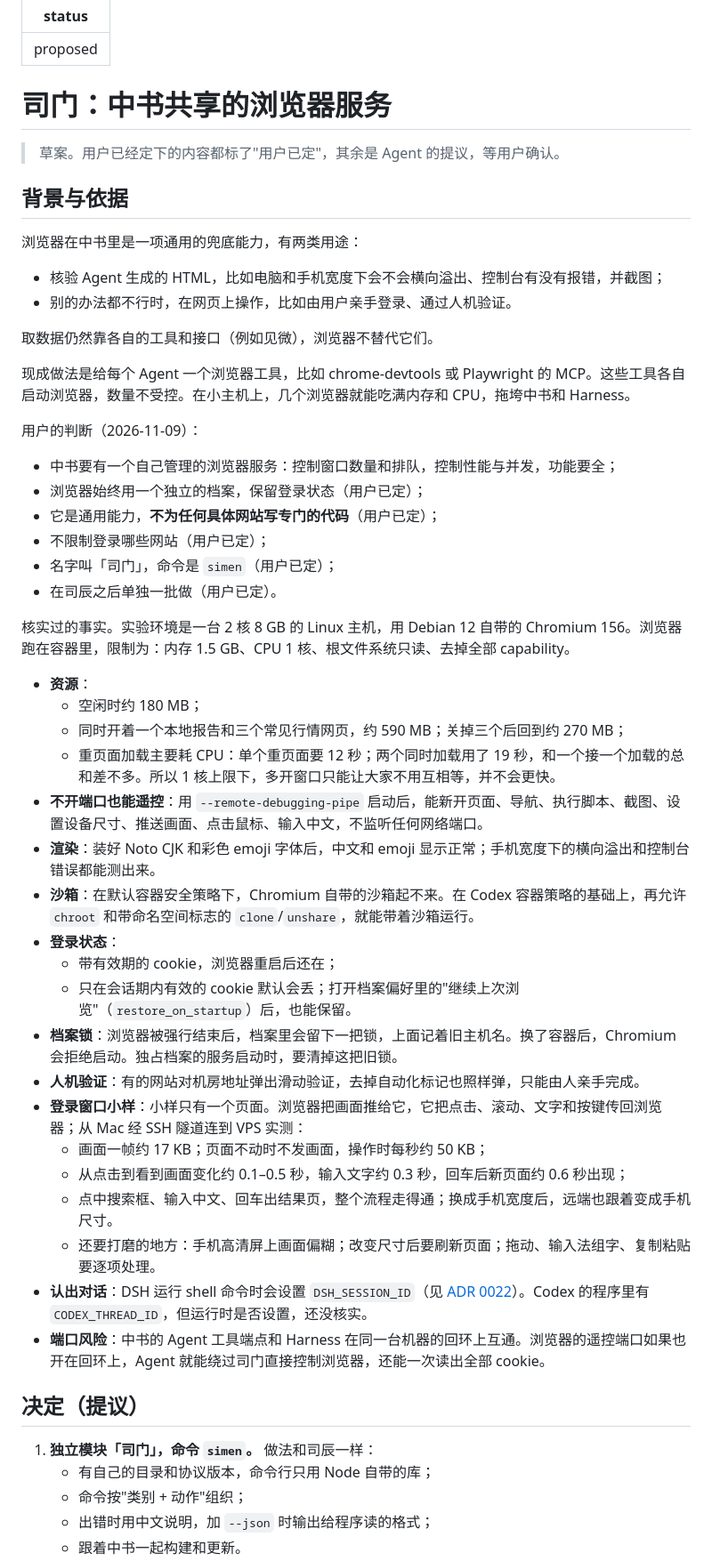
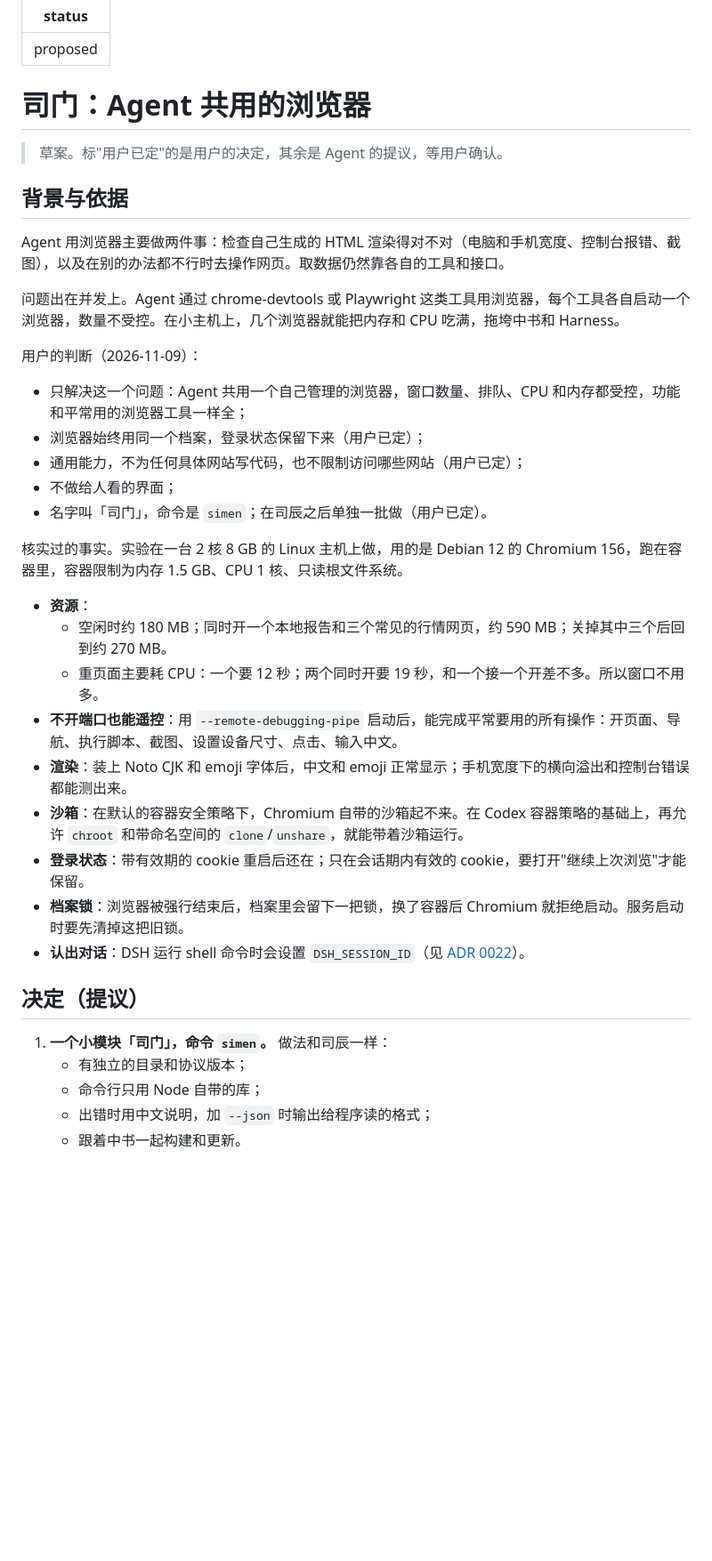
Before and after one commit to Lanbasara/zhongshu, a Markdown page: docs/adr/0023-simen-browser-service.md, the part around one of its changes. Shown at 89% size. GitHub-like rendering; blank space fills up the shorter version.

```diff
--- a/docs/adr/0023-simen-browser-service.md
+++ b/docs/adr/0023-simen-browser-service.md
@@ -2,55 +2,39 @@
 status: proposed
 ---
 
-# 司门：中书共享的浏览器服务
+# 司门：Agent 共用的浏览器
 
-> 草案。用户已经定下的内容都标了"用户已定"，其余是 Agent 的提议，等用户确认。
+> 草案。标"用户已定"的是用户的决定，其余是 Agent 的提议，等用户确认。
 
 ## 背景与依据
 
-浏览器在中书里是一项通用的兜底能力，有两类用途：
+Agent 用浏览器主要做两件事：检查自己生成的 HTML 渲染得对不对（电脑和手机宽度、控制台报错、截图），以及在别的办法都不行时去操作网页。取数据仍然靠各自的工具和接口。
 
-- 核验 Agent 生成的 HTML，比如电脑和手机宽度下会不会横向溢出、控制台有没有报错，并截图；
-- 别的办法都不行时，在网页上操作，比如由用户亲手登录、通过人机验证。
-
-取数据仍然靠各自的工具和接口（例如见微），浏览器不替代它们。
-
-现成做法是给每个 Agent 一个浏览器工具，比如 chrome-devtools 或 Playwright 的 MCP。这些工具各自启动浏览器，数量不受控。在小主机上，几个浏览器就能吃满内存和 CPU，拖垮中书和 Harness。
+问题出在并发上。Agent 通过 chrome-devtools 或 Playwright 这类工具用浏览器，每个工具各自启动一个浏览器，数量不受控。在小主机上，几个浏览器就能把内存和 CPU 吃满，拖垮中书和 Harness。
 
 用户的判断（2026-11-09）：
-- 中书要有一个自己管理的浏览器服务：控制窗口数量和排队，控制性能与并发，功能要全；
-- 浏览器始终用一个独立的档案，保留登录状态（用户已定）；
-- 它是通用能力，**不为任何具体网站写专门的代码**（用户已定）；
-- 不限制登录哪些网站（用户已定）；
-- 名字叫「司门」，命令是 `simen`（用户已定）；
-- 在司辰之后单独一批做（用户已定）。
+- 只解决这一个问题：Agent 共用一个自己管理的浏览器，窗口数量、排队、CPU 和内存都受控，功能和平常用的浏览器工具一样全；
+- 浏览器始终用同一个档案，登录状态保留下来（用户已定）；
+- 通用能力，不为任何具体网站写代码，也不限制访问哪些网站（用户已定）；
+- 不做给人看的界面；
+- 名字叫「司门」，命令是 `simen`；在司辰之后单独一批做（用户已定）。
 
-核实过的事实。实验环境是一台 2 核 8 GB 的 Linux 主机，用 Debian 12 自带的 Chromium 156。浏览器跑在容器里，限制为：内存 1.5 GB、CPU 1 核、根文件系统只读、去掉全部 capability。
+核实过的事实。实验在一台 2 核 8 GB 的 Linux 主机上做，用的是 Debian 12 的 Chromium 156，跑在容器里，容器限制为内存 1.5 GB、CPU 1 核、只读根文件系统。
 
 - **资源**：
-  - 空闲时约 180 MB；
-  - 同时开着一个本地报告和三个常见行情网页，约 590 MB；关掉三个后回到约 270 MB；
-  - 重页面加载主要耗 CPU：单个重页面要 12 秒；两个同时加载用了 19 秒，和一个接一个加载的总和差不多。所以 1 核上限下，多开窗口只能让大家不用互相等，并不会更快。
-- **不开端口也能遥控**：用 `--remote-debugging-pipe` 启动后，能新开页面、导航、执行脚本、截图、设置设备尺寸、推送画面、点击鼠标、输入中文，不监听任何网络端口。
-- **渲染**：装好 Noto CJK 和彩色 emoji 字体后，中文和 emoji 显示正常；手机宽度下的横向溢出和控制台错误都能测出来。
-- **沙箱**：在默认容器安全策略下，Chromium 自带的沙箱起不来。在 Codex 容器策略的基础上，再允许 `chroot` 和带命名空间标志的 `clone`/`unshare`，就能带着沙箱运行。
-- **登录状态**：
-  - 带有效期的 cookie，浏览器重启后还在；
-  - 只在会话期内有效的 cookie 默认会丢；打开档案偏好里的"继续上次浏览"（`restore_on_startup`）后，也能保留。
-- **档案锁**：浏览器被强行结束后，档案里会留下一把锁，上面记着旧主机名。换了容器后，Chromium 会拒绝启动。独占档案的服务启动时，要清掉这把旧锁。
-- **人机验证**：有的网站对机房地址弹出滑动验证，去掉自动化标记也照样弹，只能由人亲手完成。
-- **登录窗口小样**：小样只有一个页面。浏览器把画面推给它，它把点击、滚动、文字和按键传回浏览器；从 Mac 经 SSH 隧道连到 VPS 实测：
-  - 画面一帧约 17 KB；页面不动时不发画面，操作时每秒约 50 KB；
-  - 从点击到看到画面变化约 0.1–0.5 秒，输入文字约 0.3 秒，回车后新页面约 0.6 秒出现；
-  - 点中搜索框、输入中文、回车出结果页，整个流程走得通；换成手机宽度后，远端也跟着变成手机尺寸。
-  - 还要打磨的地方：手机高清屏上画面偏糊；改变尺寸后要刷新页面；拖动、输入法组字、复制粘贴要逐项处理。
-- **认出对话**：DSH 运行 shell 命令时会设置 `DSH_SESSION_ID`（见 [ADR 0022](0022-sichen-time-module.md)）。Codex 的程序里有 `CODEX_THREAD_ID`，但运行时是否设置，还没核实。
-- **端口风险**：中书的 Agent 工具端点和 Harness 在同一台机器的回环上互通。浏览器的遥控端口如果也开在回环上，Agent 就能绕过司门直接控制浏览器，还能一次读出全部 cookie。
+  - 空闲时约 180 MB；同时开一个本地报告和三个常见的行情网页，约 590 MB；关掉其中三个后回到约 270 MB。
+  - 重页面主要耗 CPU：一个要 12 秒；两个同时开要 19 秒，和一个接一个开差不多。所以窗口不用多。
+- **不开端口也能遥控**：用 `--remote-debugging-pipe` 启动后，能完成平常要用的所有操作：开页面、导航、执行脚本、截图、设置设备尺寸、点击、输入中文。
+- **渲染**：装上 Noto CJK 和 emoji 字体后，中文和 emoji 正常显示；手机宽度下的横向溢出和控制台错误都能测出来。
+- **沙箱**：在默认的容器安全策略下，Chromium 自带的沙箱起不来。在 Codex 容器策略的基础上，再允许 `chroot` 和带命名空间的 `clone`/`unshare`，就能带着沙箱运行。
+- **登录状态**：带有效期的 cookie 重启后还在；只在会话期内有效的 cookie，要打开"继续上次浏览"才能保留。
+- **档案锁**：浏览器被强行结束后，档案里会留下一把锁，换了容器后 Chromium 就拒绝启动。服务启动时要先清掉这把旧锁。
+- **认出对话**：DSH 运行 shell 命令时会设置 `DSH_SESSION_ID`（见 [ADR 0022](0022-sichen-time-module.md)）。
 
 ## 决定（提议）
 
-1. **独立模块「司门」，命令 `simen`。** 做法和司辰一样：
-   - 有自己的目录和协议版本，命令行只用 Node 自带的库；
-   - 命令按"类别 + 动作"组织；
+1. **一个小模块「司门」，命令 `simen`。** 做法和司辰一样：
+   - 有独立的目录和协议版本；
+   - 命令行只用 Node 自带的库；
    - 出错时用中文说明，加 `--json` 时输出给程序读的格式；
    - 跟着中书一起构建和更新。
```
Also changed, not shown: other parts of docs/adr/0023-simen-browser-service.md (+35 -49 lines).
